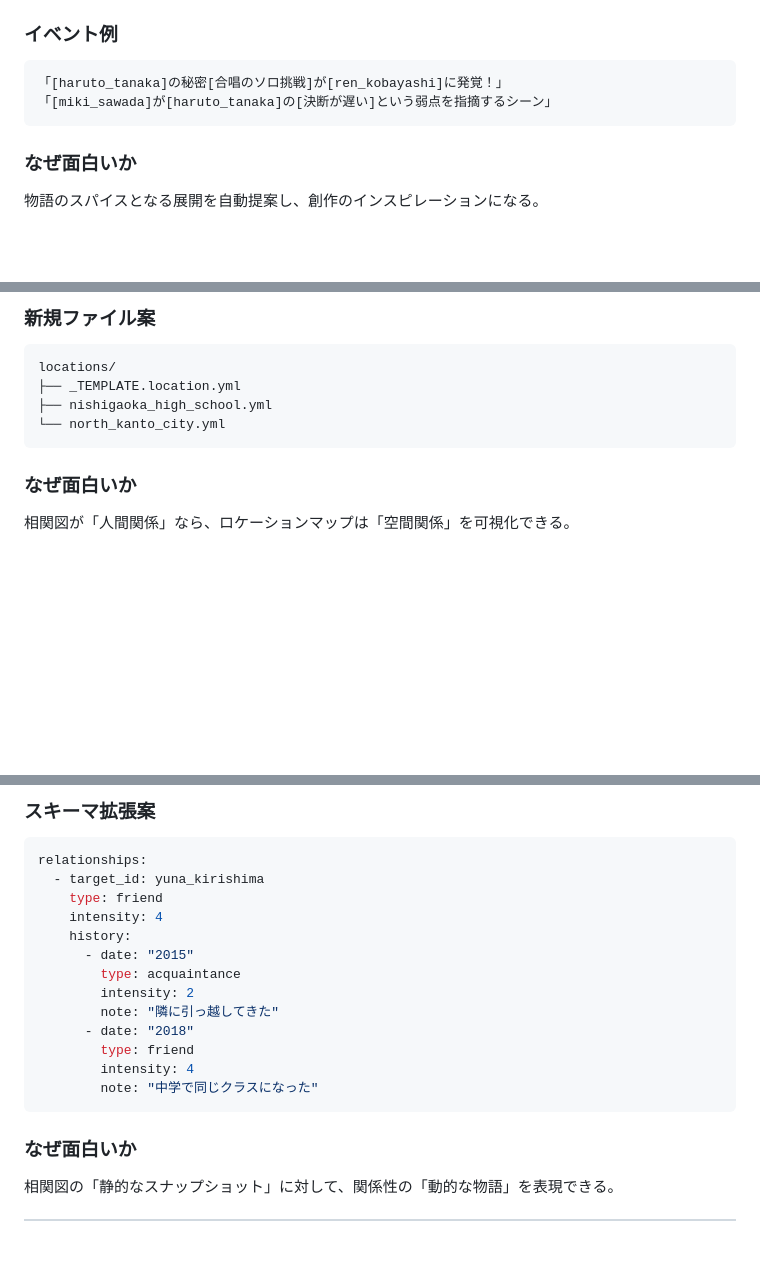
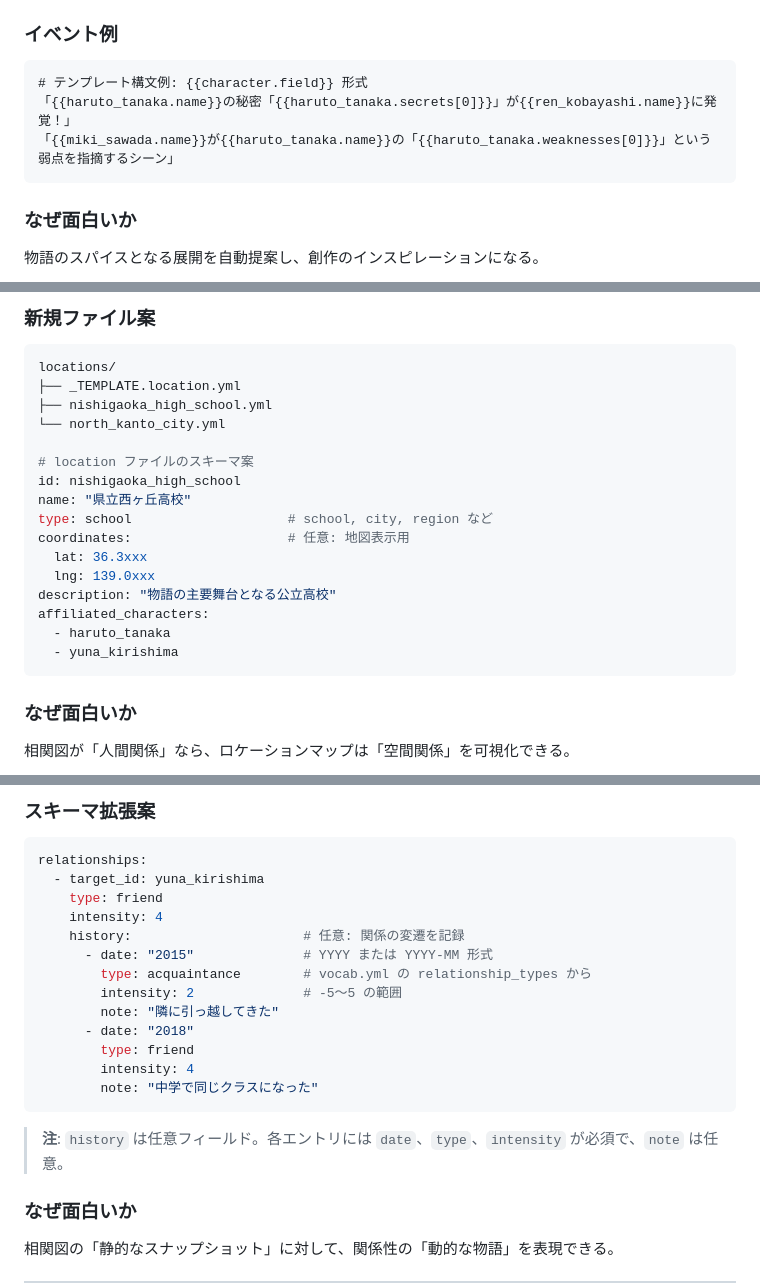
Before and after one commit to halc8312/character, a Markdown page: IDEAS_FOR_NEW_SYSTEMS.md, 3 parts joined by grey strips. GitHub-like rendering; blank space fills up the shorter version.

Commit message:
Improve schema specifications in IDEAS_FOR_NEW_SYSTEMS.md
Co-authored-by: halc8312 <177290497+halc8312@users.noreply.github.com>

````diff
--- a/IDEAS_FOR_NEW_SYSTEMS.md
+++ b/IDEAS_FOR_NEW_SYSTEMS.md
@@ -93,8 +95,9 @@ background:
 
 ### イベント例
 ```
-「[haruto_tanaka]の秘密[合唱のソロ挑戦]が[ren_kobayashi]に発覚！」
-「[miki_sawada]が[haruto_tanaka]の[決断が遅い]という弱点を指摘するシーン」
+# テンプレート構文例: {{character.field}} 形式
+「{{haruto_tanaka.name}}の秘密「{{haruto_tanaka.secrets[0]}}」が{{ren_kobayashi.name}}に発覚！」
+「{{miki_sawada.name}}が{{haruto_tanaka.name}}の「{{haruto_tanaka.weaknesses[0]}}」という弱点を指摘するシーン」
 ```
 
 ### なぜ面白いか
@@ -119,6 +122,18 @@ locations/
 ├── _TEMPLATE.location.yml
 ├── nishigaoka_high_school.yml
 └── north_kanto_city.yml
+
+# location ファイルのスキーマ案
+id: nishigaoka_high_school
+name: "県立西ヶ丘高校"
+type: school                    # school, city, region など
+coordinates:                    # 任意: 地図表示用
+  lat: 36.3xxx
+  lng: 139.0xxx
+description: "物語の主要舞台となる公立高校"
+affiliated_characters:
+  - haruto_tanaka
+  - yuna_kirishima
 ```
 
 ### なぜ面白いか
@@ -166,16 +181,18 @@ relationships:
   - target_id: yuna_kirishima
     type: friend
     intensity: 4
-    history:
-      - date: "2015"
-        type: acquaintance
-        intensity: 2
+    history:                      # 任意: 関係の変遷を記録
+      - date: "2015"              # YYYY または YYYY-MM 形式
+        type: acquaintance        # vocab.yml の relationship_types から
+        intensity: 2              # -5〜5 の範囲
         note: "隣に引っ越してきた"
       - date: "2018"
         type: friend
         intensity: 4
         note: "中学で同じクラスになった"
 ```
+
+> **注**: `history` は任意フィールド。各エントリには `date`、`type`、`intensity` が必須で、`note` は任意。
 
 ### なぜ面白いか
 相関図の「静的なスナップショット」に対して、関係性の「動的な物語」を表現できる。
````
Also changed, not shown: other parts of IDEAS_FOR_NEW_SYSTEMS.md (+3 -1 lines).
